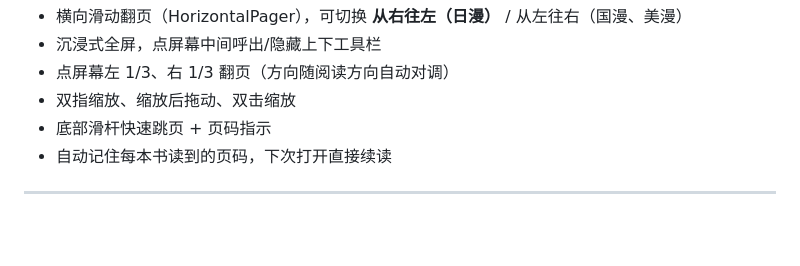
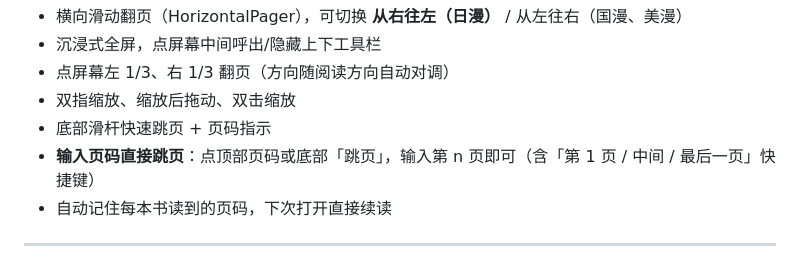
Before and after one commit to 135790135790a/-pdf-apk, a Markdown page: README.md, the part around the change. Rendered like a GitHub page; blank space fills up the shorter version.

Commit message:
docs: 功能列表补充跳页说明

```diff
--- a/README.md
+++ b/README.md
@@ -39,6 +39,7 @@
 - 点屏幕左 1/3、右 1/3 翻页（方向随阅读方向自动对调）
 - 双指缩放、缩放后拖动、双击缩放
 - 底部滑杆快速跳页 + 页码指示
+- **输入页码直接跳页**：点顶部页码或底部「跳页」，输入第 n 页即可（含「第 1 页 / 中间 / 最后一页」快捷键）
 - 自动记住每本书读到的页码，下次打开直接续读
 
 ---
```
